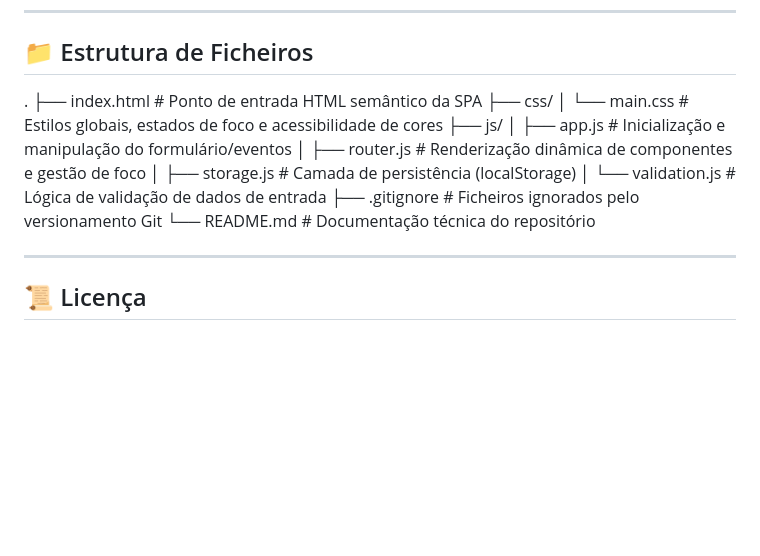
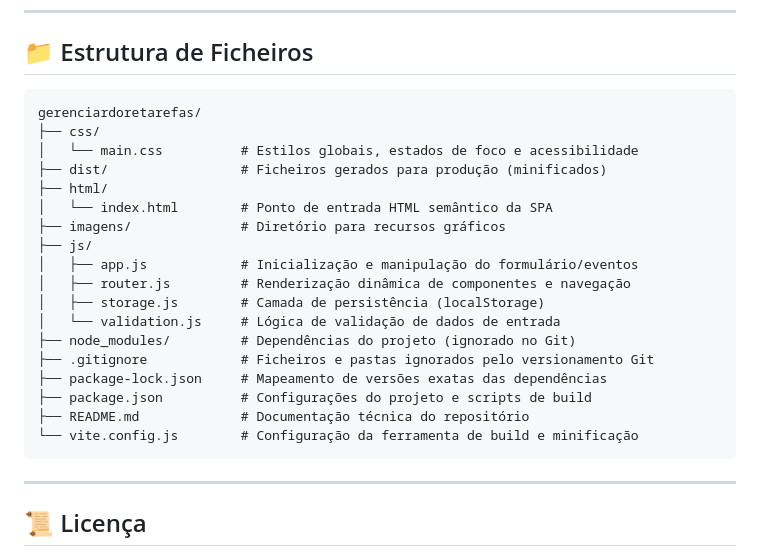
Before and after one commit to ribeir0dev/spa-js-gerenciadordetarefas, a Markdown page: README.md, the part around the change. Drawn GitHub-style; blank space fills up the shorter version.

Commit message:
docs(readme): corrigir formatacao da arvore de diretorios para refletir estrutura real

````diff
--- a/README.md
+++ b/README.md
@@ -109,17 +109,26 @@ Não são necessárias ferramentas complexas ou gerenciadores de pacotes de terc
 
 ## 📁 Estrutura de Ficheiros
 
-.
-├── index.html        # Ponto de entrada HTML semântico da SPA
+```text
+gerenciardoretarefas/
 ├── css/
-│   └── main.css      # Estilos globais, estados de foco e acessibilidade de cores
+│   └── main.css          # Estilos globais, estados de foco e acessibilidade
+├── dist/                 # Ficheiros gerados para produção (minificados)
+├── html/
+│   └── index.html        # Ponto de entrada HTML semântico da SPA
+├── imagens/              # Diretório para recursos gráficos
 ├── js/
-│   ├── app.js        # Inicialização e manipulação do formulário/eventos
-│   ├── router.js     # Renderização dinâmica de componentes e gestão de foco
-│   ├── storage.js    # Camada de persistência (localStorage)
-│   └── validation.js # Lógica de validação de dados de entrada
-├── .gitignore        # Ficheiros ignorados pelo versionamento Git
-└── README.md         # Documentação técnica do repositório
+│   ├── app.js            # Inicialização e manipulação do formulário/eventos
+│   ├── router.js         # Renderização dinâmica de componentes e navegação
+│   ├── storage.js        # Camada de persistência (localStorage)
+│   └── validation.js     # Lógica de validação de dados de entrada
+├── node_modules/         # Dependências do projeto (ignorado no Git)
+├── .gitignore            # Ficheiros e pastas ignorados pelo versionamento Git
+├── package-lock.json     # Mapeamento de versões exatas das dependências
+├── package.json          # Configurações do projeto e scripts de build
+├── README.md             # Documentação técnica do repositório
+└── vite.config.js        # Configuração da ferramenta de build e minificação
+```
 
 ---
 
````
